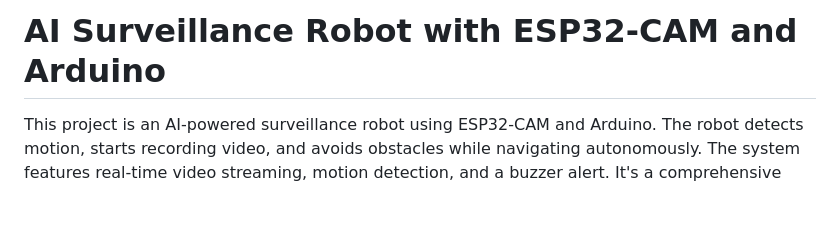
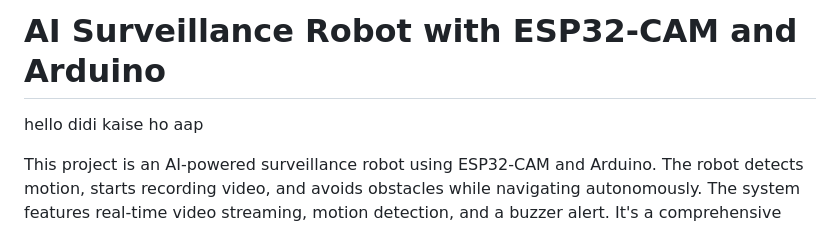
Before and after one commit to ArthavWalia/Ai-survelliance-by-Arthav-walia, a Markdown page: README.md, the part around the change. Drawn GitHub-style; blank space fills up the shorter version.

```diff
--- a/README.md
+++ b/README.md
@@ -1,6 +1,7 @@
 ## <meta name="google-site-verification" content="kvGR7XNw5qGt7n3RQNOOJbI50O_4_Ufc8E3ax_qpPJY" />
 
 # AI Surveillance Robot with ESP32-CAM and Arduino
+hello didi kaise ho aap
 
 This project is an AI-powered surveillance robot using ESP32-CAM and Arduino. The robot detects motion, starts recording video, and avoids obstacles while navigating autonomously. The system features real-time video streaming, motion detection, and a buzzer alert. It's a comprehensive surveillance solution for monitoring environments.
 
```
